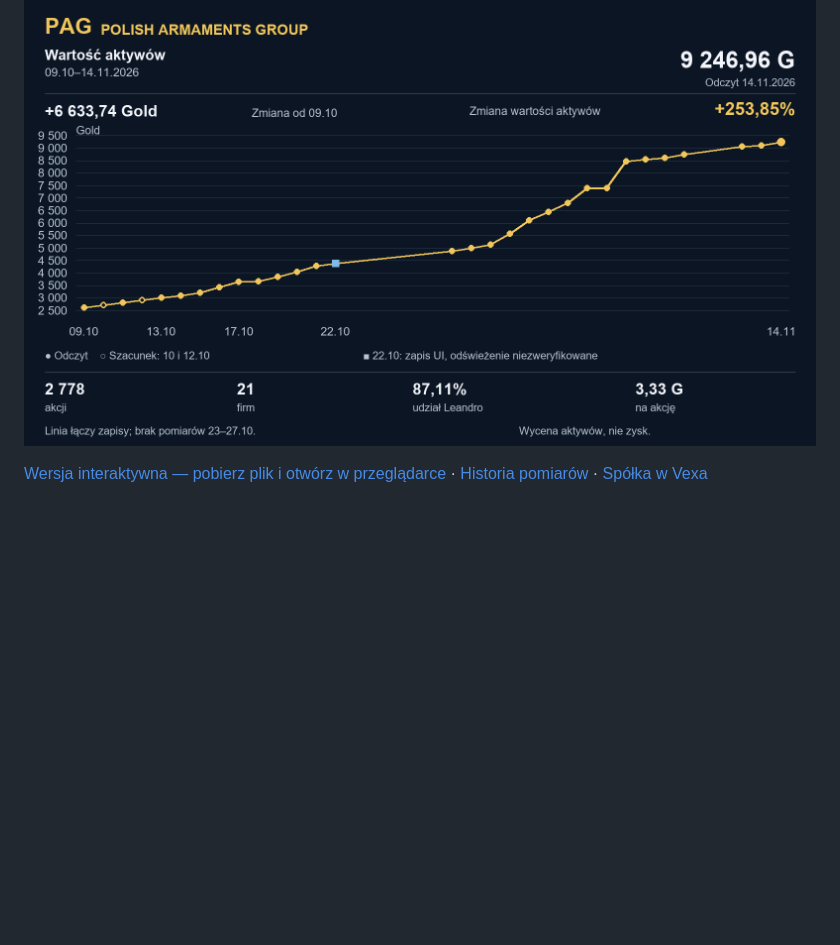
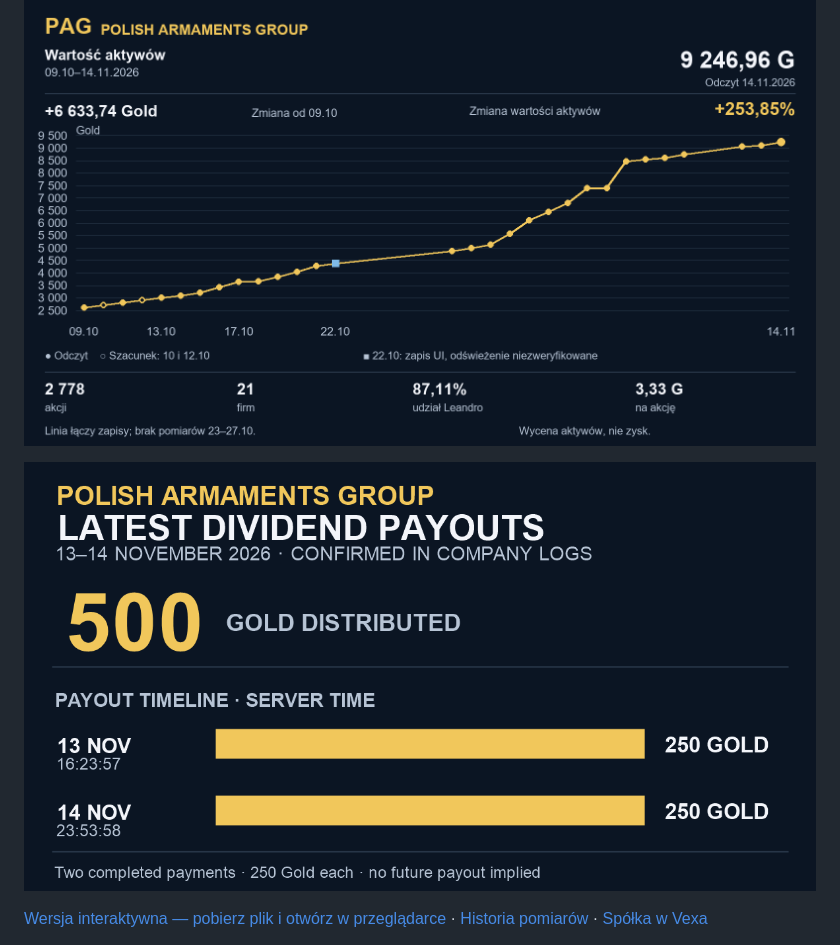
Before and after one commit to piotrzdrenka-droid/pag-chart, a Markdown page: README.md, the part around the change. GitHub-like rendering; pictures changed too: pag-dividends-2026-11-14.png (added); blank space fills up the shorter version.

Commit message:
Add November dividend infographic

```diff
--- a/README.md
+++ b/README.md
@@ -1,6 +1,8 @@
 # PAG — Polish Armaments Group (Vexa)
 
 ![Rozwój wartości PAG](pag-chart.png)
+
+![Latest dividend payouts](pag-dividends-2026-11-14.png)
 
 [Wersja interaktywna — pobierz plik i otwórz w przeglądarce](pag-chart.html) · [Historia pomiarów](history.json) · [Spółka w Vexa](https://vexa.e-sim.org/stockCompany.html?id=45)
 
```
